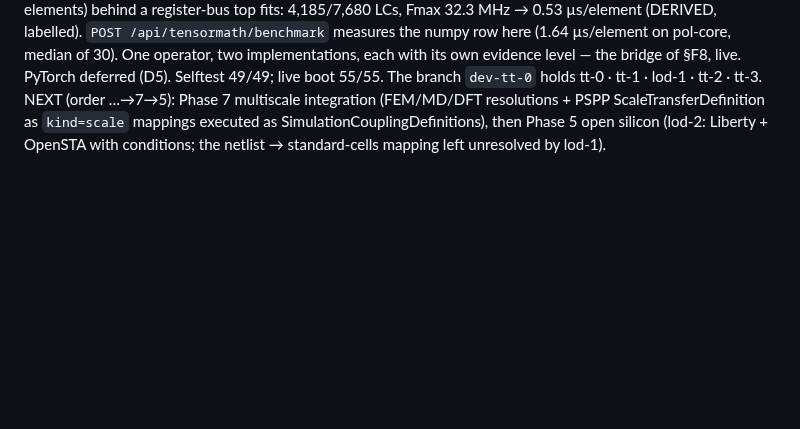
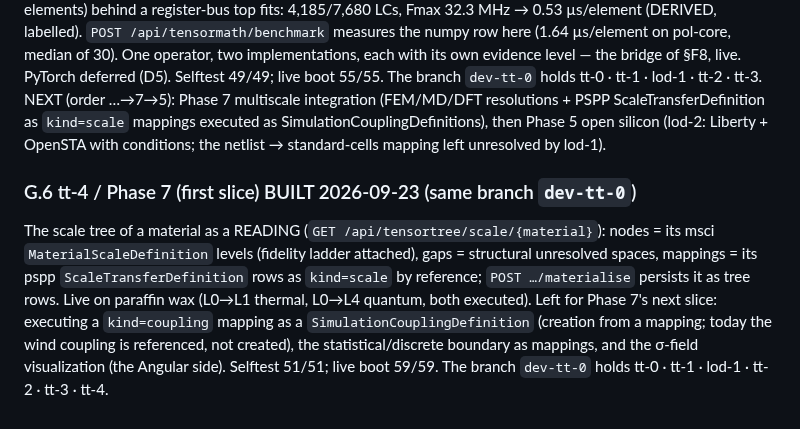
Before and after one commit to dausume/polari-suite, a Markdown page: AI-Notes/plans/COMPUTE_LOD_TENSOR_PLAN.md, the part around the change. Rendered like a GitHub page; blank space fills up the shorter version.

Commit message:
rf-node: tt-4; plan §G.6
Co-Authored-By: Claude Fable 5.1 <noreply@anthropic.com>
Claude-Session: https://claude.ai/code/session_014u6JsTKdBXRG5eHEeYC2iV

```diff
--- a/AI-Notes/plans/COMPUTE_LOD_TENSOR_PLAN.md
+++ b/AI-Notes/plans/COMPUTE_LOD_TENSOR_PLAN.md
@@ -501,3 +501,14 @@ two implementations, each with its own evidence level — the bridge of §F8, li
 NEXT (order …→7→5): Phase 7 multiscale integration (FEM/MD/DFT resolutions + PSPP ScaleTransferDefinition as
 `kind=scale` mappings executed as SimulationCouplingDefinitions), then Phase 5 open silicon (lod-2: Liberty +
 OpenSTA with conditions; the netlist → standard-cells mapping left unresolved by lod-1).
+
+### G.6 tt-4 / Phase 7 (first slice) BUILT 2026-09-23 (same branch `dev-tt-0`)
+
+The scale tree of a material as a READING (`GET /api/tensortree/scale/{material}`): nodes = its msci
+`MaterialScaleDefinition` levels (fidelity ladder attached), gaps = structural unresolved spaces, mappings = its
+pspp `ScaleTransferDefinition` rows as `kind=scale` by reference; `POST …/materialise` persists it as tree rows.
+Live on paraffin wax (L0→L1 thermal, L0→L4 quantum, both executed). Left for Phase 7's next slice: executing
+a `kind=coupling` mapping as a `SimulationCouplingDefinition` (creation from a mapping; today the wind coupling
+is referenced, not created), the statistical/discrete boundary as mappings, and the σ-field visualization
+(the Angular side). Selftest 51/51; live boot 59/59. The branch `dev-tt-0` holds tt-0 · tt-1 · lod-1 · tt-2 ·
+tt-3 · tt-4.
```
